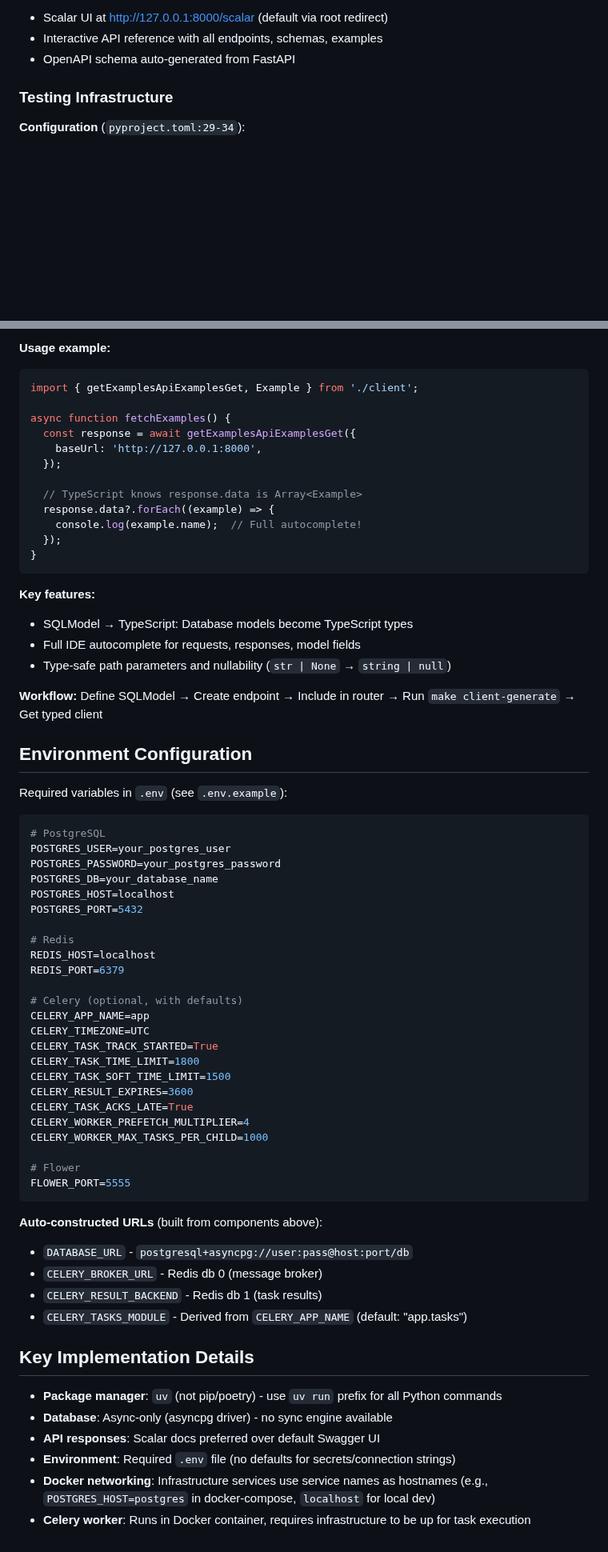
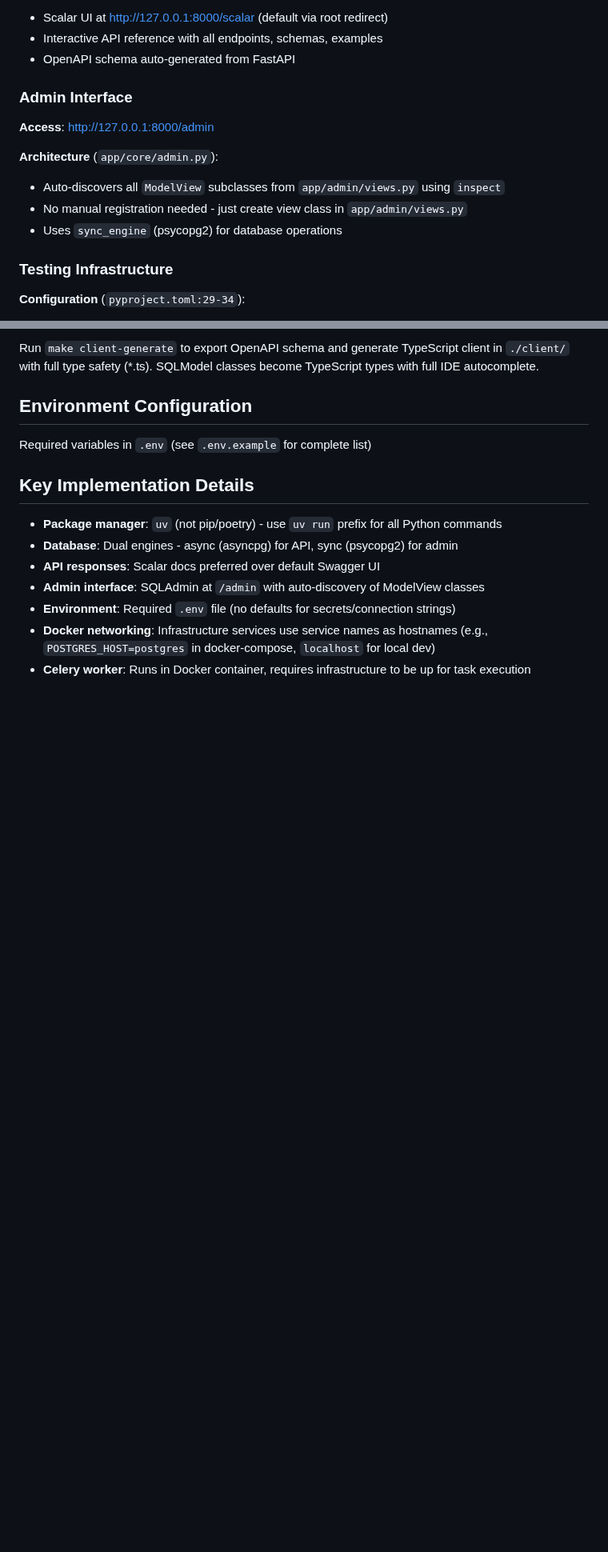
Before and after one commit to doantronghieu/template-fastapi, a Markdown page: CLAUDE.md, 2 parts joined by grey strips. Shown at 80% size. GitHub-like rendering; blank space fills up the shorter version.

Commit message:
docs: expand SQLAdmin details and streamline documentation

````diff
--- a/CLAUDE.md
+++ b/CLAUDE.md
@@ -164,6 +160,15 @@ def task_name(args) -> ReturnType:
 - Scalar UI at http://127.0.0.1:8000/scalar (default via root redirect)
 - Interactive API reference with all endpoints, schemas, examples
 - OpenAPI schema auto-generated from FastAPI
+
+### Admin Interface
+
+**Access**: http://127.0.0.1:8000/admin
+
+**Architecture** (`app/core/admin.py`):
+- Auto-discovers all `ModelView` subclasses from `app/admin/views.py` using `inspect`
+- No manual registration needed - just create view class in `app/admin/views.py`
+- Uses `sync_engine` (psycopg2) for database operations
 
 ### Testing Infrastructure
 
@@ -268,67 +220,14 @@ client/
-**Usage example:**
-```typescript
-import { getExamplesApiExamplesGet, Example } from './client';
-
-async function fetchExamples() {
-  const response = await getExamplesApiExamplesGet({
-    baseUrl: 'http://127.0.0.1:8000',
-  });
-
-  // TypeScript knows response.data is Array<Example>
-  response.data?.forEach((example) => {
-    console.log(example.name);  // Full autocomplete!
-  });
-}
-```
-
-**Key features:**
-- SQLModel → TypeScript: Database models become TypeScript types
-- Full IDE autocomplete for requests, responses, model fields
-- Type-safe path parameters and nullability (`str | None` → `string | null`)
-
-**Workflow:** Define SQLModel → Create endpoint → Include in router → Run `make client-generate` → Get typed client
+Run `make client-generate` to export OpenAPI schema and generate TypeScript client in `./client/` with full type safety (*.ts). SQLModel classes become TypeScript types with full IDE autocomplete.
 
 ## Environment Configuration
 
-Required variables in `.env` (see `.env.example`):
-```env
-# PostgreSQL
-POSTGRES_USER=your_postgres_user
-POSTGRES_PASSWORD=your_postgres_password
-POSTGRES_DB=your_database_name
-POSTGRES_HOST=localhost
-POSTGRES_PORT=5432
-
-# Redis
-REDIS_HOST=localhost
-REDIS_PORT=6379
-
-# Celery (optional, with defaults)
-CELERY_APP_NAME=app
-CELERY_TIMEZONE=UTC
-CELERY_TASK_TRACK_STARTED=True
-CELERY_TASK_TIME_LIMIT=1800
-CELERY_TASK_SOFT_TIME_LIMIT=1500
-CELERY_RESULT_EXPIRES=3600
-CELERY_TASK_ACKS_LATE=True
-CELERY_WORKER_PREFETCH_MULTIPLIER=4
-CELERY_WORKER_MAX_TASKS_PER_CHILD=1000
-
-# Flower
-FLOWER_PORT=5555
-```
-
-**Auto-constructed URLs** (built from components above):
-- `DATABASE_URL` - `postgresql+asyncpg://user:pass@host:port/db`
-- `CELERY_BROKER_URL` - Redis db 0 (message broker)
-- `CELERY_RESULT_BACKEND` - Redis db 1 (task results)
-- `CELERY_TASKS_MODULE` - Derived from `CELERY_APP_NAME` (default: "app.tasks")
-
+Required variables in `.env` (see `.env.example` for complete list)
 ## Key Implementation Details
 
 - **Package manager**: `uv` (not pip/poetry) - use `uv run` prefix for all Python commands
-- **Database**: Async-only (asyncpg driver) - no sync engine available
+- **Database**: Dual engines - async (asyncpg) for API, sync (psycopg2) for admin
 - **API responses**: Scalar docs preferred over default Swagger UI
+- **Admin interface**: SQLAdmin at `/admin` with auto-discovery of ModelView classes
 - **Environment**: Required `.env` file (no defaults for secrets/connection strings)
 - **Docker networking**: Infrastructure services use service names as hostnames (e.g., `POSTGRES_HOST=postgres` in docker-compose, `localhost` for local dev)
 - **Celery worker**: Runs in Docker container, requires infrastructure to be up for task execution
````
Also changed, not shown: other parts of CLAUDE.md (+24 -81 lines).
